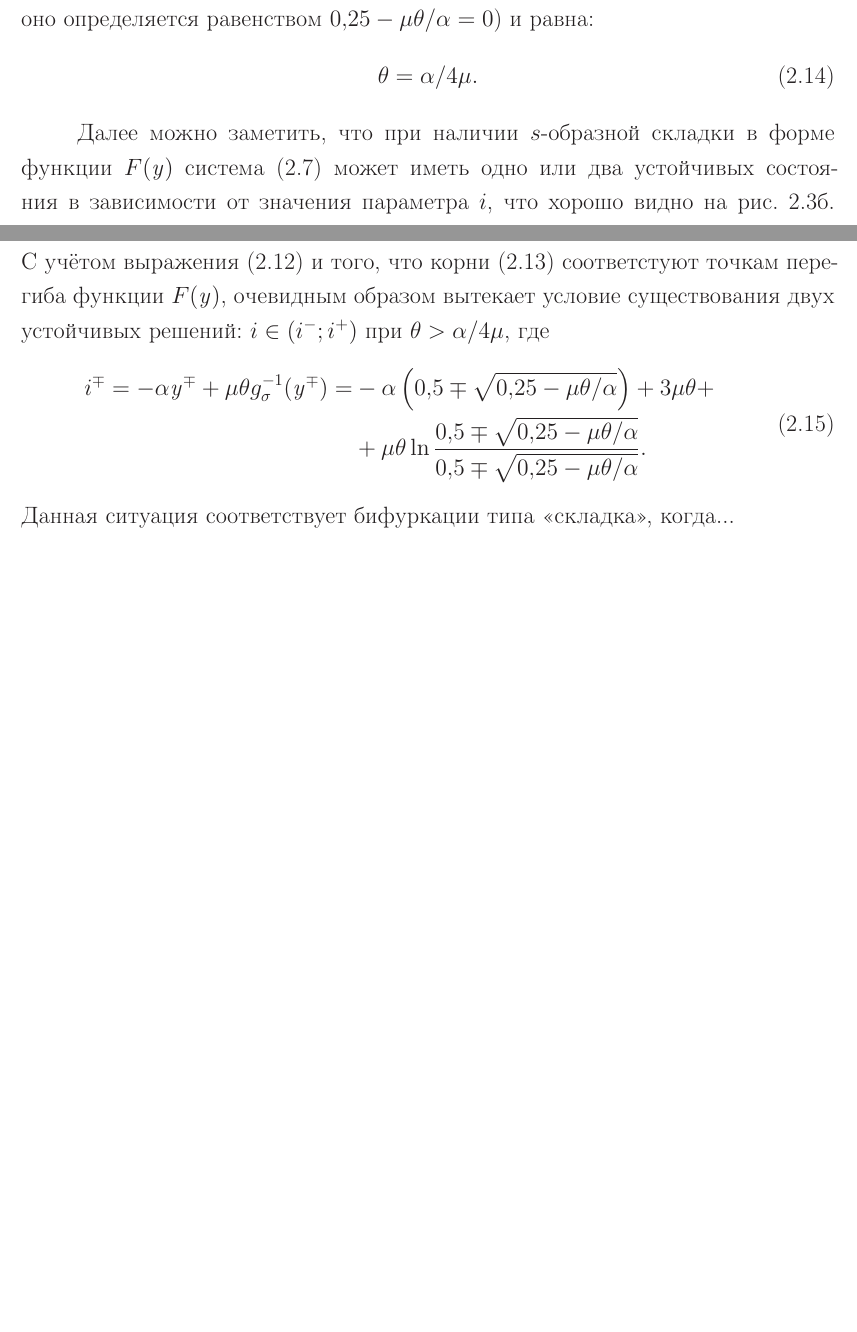
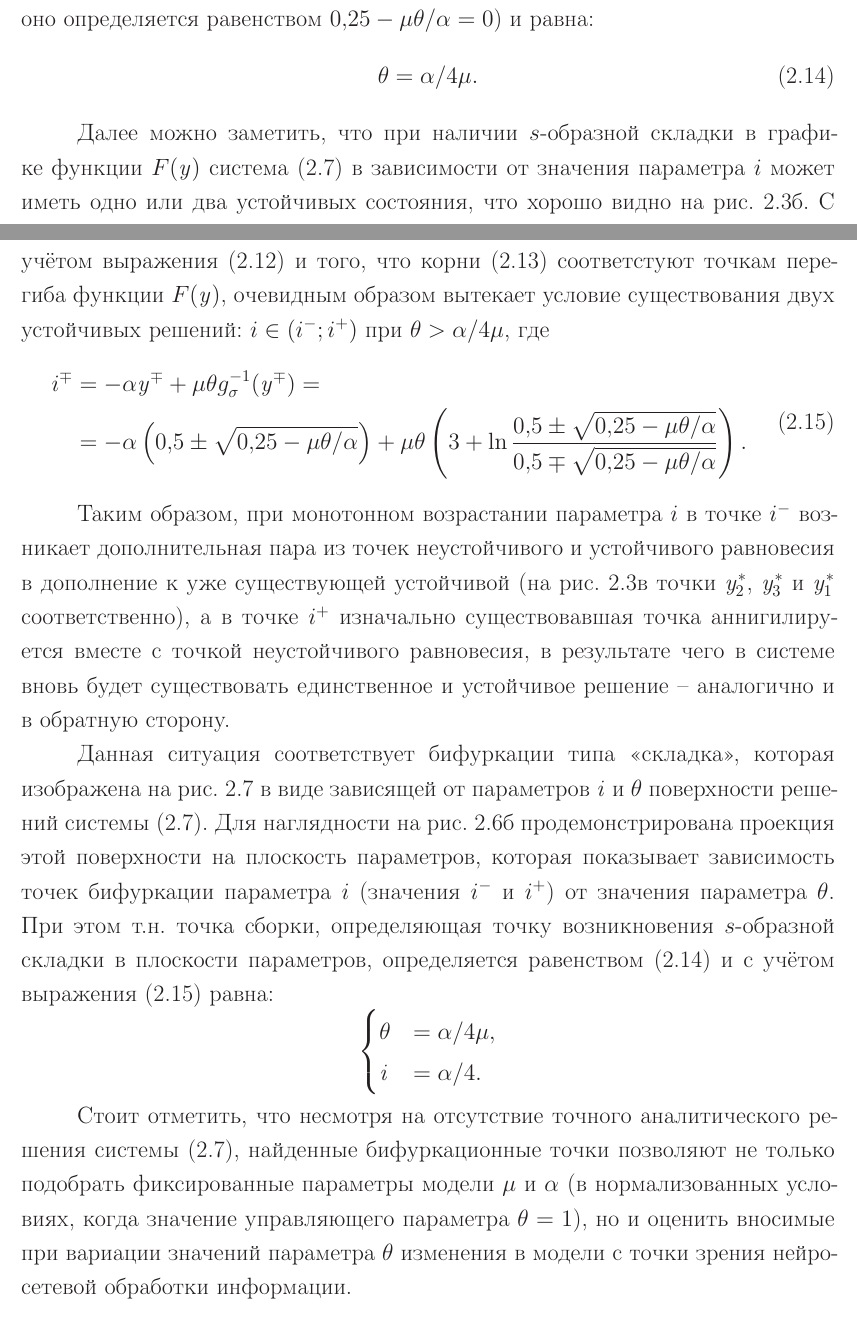
Before and after one commit to Koheiru/Dissertation, a LaTeX thesis (thesis.tex, which reads thesis/part2.tex): two parts of pages 18 and 19 of 50, joined at a grey line, cut so that both start at the same text, the shorter picture padded with empty space. Compiled offline with pdfLaTeX; a LaTeX package or settings file that is missing is left out.

Commit message:
Sigmoidal model analysis part changed (step 8).

```diff
--- a/thesis/part2.tex
+++ b/thesis/part2.tex
@@ -215,23 +214,30 @@
 
 Корни~\eqref{eq:sigm_stability_bounds_y} так же позволяют определить важные свойства модели с точки зрения бифуркационного анализа, а именно они определяют бифуркацию типа суперкритическая \inquotes{вилка}, которая изображена \onfigure~\ref{fig:analysis_sigm_bifurcations}а: видно, как при монотонном возрастании значения $\theta$ точка устойчивого равновесия преобразуется в точку неустойчивого равновесия, порождая при этом две новых устойчивых точки (\onfigure~\ref{fig:analysis_sigm_bifurcations}б пунктиром обозначены соответствующие при этом значения параметра $i$, обеспечивающие симметрию \inquotes{вилки}). Это происходит благодаря тому, что кривая решений $F(\scalar{y})$ теряет монотонность и приобретает $s$-образную складку (\seefigure~\ref{fig:analysis_sigm_stability}в) --- в этом случае точка бифуркации соответствует условию возникновения двух вещественных корней в~\eqref{eq:sigm_stability_bounds_y} (как отмечалось выше, оно определяется равенством $0,25 - \mu \theta / \alpha = 0$) и равна:
 \begin{equation}
+    \label{eq:sigm_bifurcation_theta}
     \theta = \alpha / 4\mu.
 \end{equation}
 
 \IncludeFigure{analysis_sigm_bifurcations}{Бифуркационные диаграммы: а) бифуркация типа суперкритическая \inquotes{вилка} (закрашенные круги соответствуют точкам устойчивого равновесия, проколотые -- неустойчивого); б) бифуркация типа \inquotes{складка} (би-стабильная область заштрихована, уни-стабильная -- нет).}
 
-Далее можно заметить, что при наличии $s$-образной складки в форме функции $F(\scalar{y})$ система~\eqref{eq:simple_microensemble_model} может иметь одно или два устойчивых состояния в зависимости от значения параметра $i$, что хорошо видно \onfigure~\ref{fig:analysis_sigm_equilibriums}б. С учётом выражения~\eqref{eq:graphic_solution} и того, что корни~\eqref{eq:sigm_stability_bounds_y} соответстуют точкам перегиба функции $F(\scalar{y})$, очевидным образом вытекает условие существования двух устойчивых решений: $i \in \left(i^{-}; i^{+}\right)$ при $\theta > \alpha / 4\mu$, где
+Далее можно заметить, что при наличии $s$-образной складки в графике функции $F(\scalar{y})$ система~\eqref{eq:simple_microensemble_model} в зависимости от значения параметра $i$ может иметь одно или два устойчивых состояния, что хорошо видно \onfigure~\ref{fig:analysis_sigm_equilibriums}б. С учётом выражения~\eqref{eq:graphic_solution} и того, что корни~\eqref{eq:sigm_stability_bounds_y} соответстуют точкам перегиба функции $F(\scalar{y})$, очевидным образом вытекает условие существования двух устойчивых решений: $i \in \left(i^{-}; i^{+}\right)$ при $\theta > \alpha / 4\mu$, где
 \begin{equation}
     \label{eq:sigm_stability_bounds_i}
     \begin{alignedat}{2}
-        i^{\mp} = -\alpha \scalar{y}^{\mp} + \mu \theta g_{\sigma}^{-1}(\scalar{y}^{\mp}) = & -\alpha \left(0,5 \mp \sqrt{0,25 - \mu \theta / \alpha}\right) + 3 \mu \theta + \\
-                                                                                            & + \mu \theta \ln\dfrac{0,5 \mp \sqrt{0,25 - \mu \theta / \alpha}}{0,5 \mp \sqrt{0,25 - \mu \theta / \alpha}}.
+        i^{\mp} &= -\alpha \scalar{y}^{\mp} + \mu \theta g_{\sigma}^{-1}(\scalar{y}^{\mp}) = \\
+                &= -\alpha \left(0,5 \pm \sqrt{0,25 - \mu \theta / \alpha}\right) + \mu \theta \left(3 + \ln\dfrac{0,5 \pm \sqrt{0,25 - \mu \theta / \alpha}}{0,5 \mp \sqrt{0,25 - \mu \theta / \alpha}}\right).
     \end{alignedat}
 \end{equation}
-Данная ситуация соответствует бифуркации типа \inquotes{складка}, когда...
 
-% TODO: Стоит отметить, что "бифуркации" позволяют не только определить изменения в функционировании, но и подобрать константы, в частности $\alpha$, для "нормальных" условий. когда $\theta = 1$.
+Таким образом, при монотонном возрастании параметра $i$ в точке $i^{-}$ возникает дополнительная пара из точек неустойчивого и устойчивого равновесия в дополнение к уже существующей устойчивой (\onfigure~\ref{fig:analysis_sigm_equilibriums}в точки $\scalar{y}^{*}_{2}$, $\scalar{y}^{*}_{3}$ и $\scalar{y}^{*}_{1}$ соответственно), а в точке $i^{+}$ изначально существовавшая точка аннигилируется вместе с точкой неустойчивого равновесия, в результате чего в системе вновь будет существовать единственное и устойчивое решение -- аналогично и в обратную сторону.
 
-\IncludeFigure{analysis_sigm_solution_surface}{Вид бифуркационной \inquotes{складки} в пространстве $\left\{\scalar{y}^{*}, \theta, i\right\}$.}
+Данная ситуация соответствует бифуркации типа \inquotes{складка}, которая изображена \onfigure~\ref{fig:analysis_sigm_solution_surface} в виде зависящей от параметров $\scalar{i}$ и $\theta$ поверхности решений системы~\eqref{eq:simple_microensemble_model}. Для наглядности \onfigure~\ref{fig:analysis_sigm_bifurcations}б продемонстрирована проекция этой поверхности на плоскость параметров, которая показывает зависимость точек бифуркации параметра $i$ (значения $i^{-}$ и $i^{+}$) от значения параметра $\theta$. При этом \socalled точка сборки, определяющая точку возникновения $s$-образной складки в плоскости параметров, определяется равенством~\eqref{eq:sigm_bifurcation_theta} и с учётом выражения~\eqref{eq:sigm_stability_bounds_i} равна:
+\begin{equation}
+    \nonumber
+    \begin{cases}
+            \theta &= \alpha / 4\mu, \\
+        \scalar{i} &= \alpha / 4.
+    \end{cases}
+\end{equation}
 
-\IncludeFigure{model_sigm_configurations}{Конфигурации решения в различных точках плоскости параметров.}
+Стоит отметить, что несмотря на отсутствие точного аналитического решения системы~\eqref{eq:simple_microensemble_model}, найденные бифуркационные точки позволяют не только подобрать фиксированные параметры модели $\mu$ и $\alpha$ (в нормализованных условиях, когда значение управляющего параметра $\theta = 1$), но и оценить вносимые при вариации значений параметра $\theta$ изменения в модели с точки зрения нейросетевой обработки информации.
@@ -238,6 +257,5 @@
 
 
 %==============================================================================
-\newpage
 \subsection{Анализ модели с оригинальной функцией активации}
 
```
Also changed, not shown: images/analysis_sigm_bifurcations.eps, images/analysis_sigm_bifurcations.svg, thesis/part2.tex (19 more changed lines).
